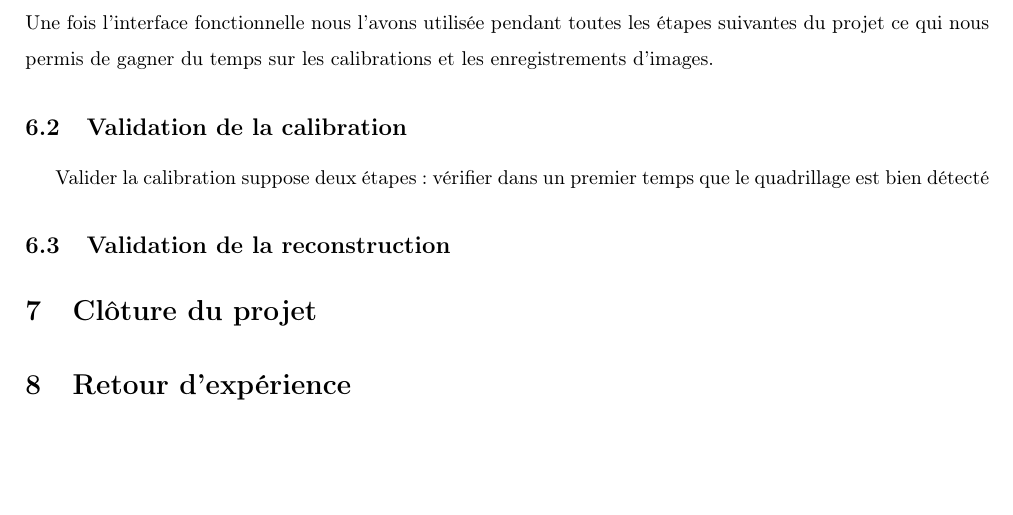
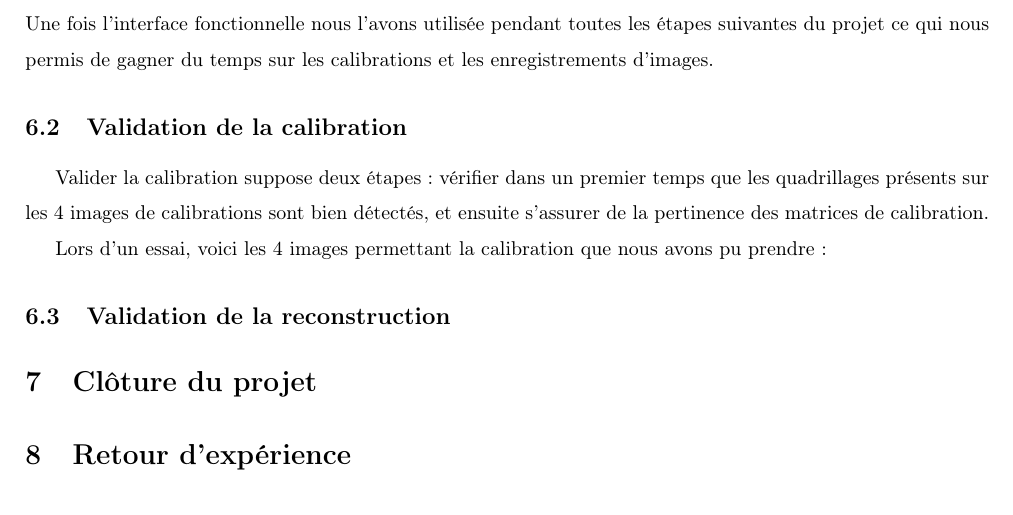
Before and after one commit to viosolin/NA1_rapport_final_PRONTO_26, a LaTeX document (main.tex): part of page 9 of 10, cut so that both start at the same text, the shorter picture padded with empty space. Compiled offline with pdfLaTeX.

Commit message:
Updates from Overleaf

```diff
--- a/main.tex
+++ b/main.tex
@@ -226,7 +226,9 @@ Lors du développement de l'interface nous avons rapidement testé les fonctionn
 \\Une fois l'interface fonctionnelle nous l'avons utilisée pendant toutes les étapes suivantes du projet ce qui nous permis de gagner du temps sur les calibrations et les enregistrements d'images.
 
 \subsection{Validation de la calibration}
-Valider la calibration suppose deux étapes : vérifier dans un premier temps que le quadrillage est bien détecté
+Valider la calibration suppose deux étapes : vérifier dans un premier temps que les quadrillages présents sur les 4 images de calibrations sont bien détectés, et ensuite s'assurer de la pertinence des matrices de calibration.
+
+Lors d'un essai, voici les 4 images permettant la calibration que nous avons pu prendre :
 
 \subsection{Validation de la reconstruction}
 
```
